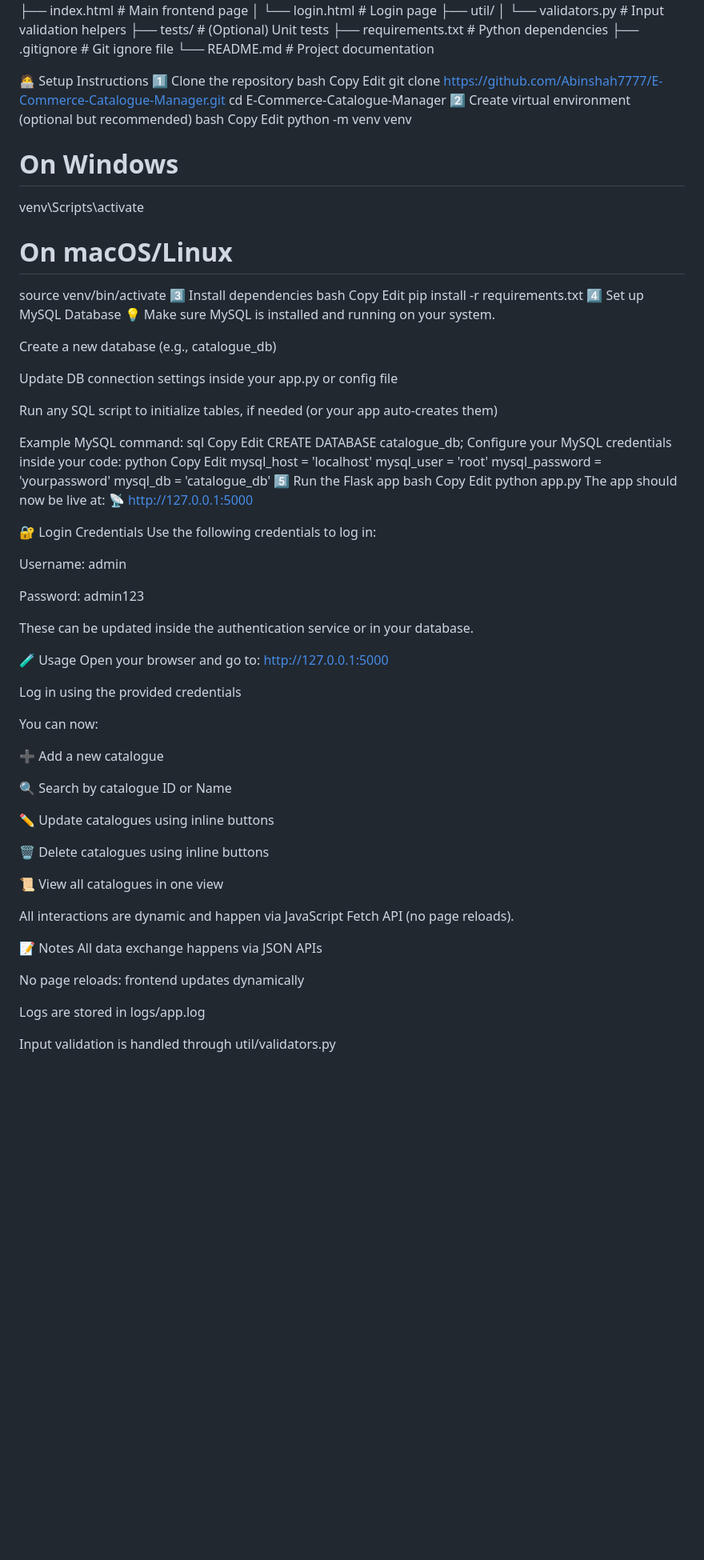
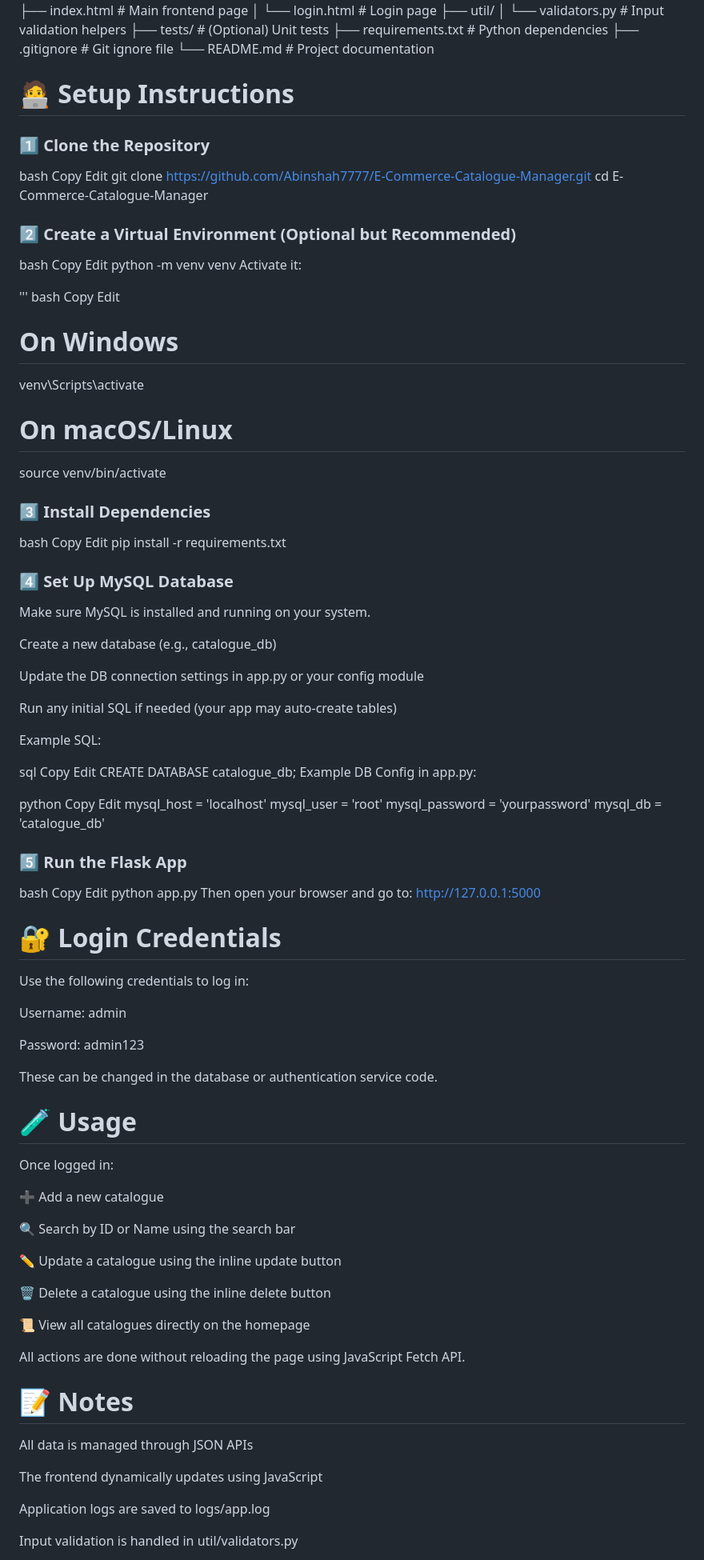
Before and after one commit to Abinshah7777/E-Commerce-Catalogue-Manager, a Markdown page: README.md, the part around the change printed below. Shown: that part at 80% size. Drawn GitHub-style; blank space fills up the shorter version.

```diff
--- a/README.md
+++ b/README.md
@@ -59,44 +59,50 @@ Catalogue_Manager/
 ├── .gitignore                # Git ignore file
 └── README.md                 # Project documentation
 
-🧑‍💻 Setup Instructions
-1️⃣ Clone the repository
+# 🧑‍💻 Setup Instructions
+### 1️⃣ Clone the Repository
 bash
 Copy
 Edit
 git clone https://github.com/Abinshah7777/E-Commerce-Catalogue-Manager.git
 cd E-Commerce-Catalogue-Manager
-2️⃣ Create virtual environment (optional but recommended)
+### 2️⃣ Create a Virtual Environment (Optional but Recommended)
 bash
 Copy
 Edit
 python -m venv venv
+Activate it:
 
+''' bash
+Copy
+Edit
 # On Windows
 venv\Scripts\activate
 
 # On macOS/Linux
 source venv/bin/activate
-3️⃣ Install dependencies
+### 3️⃣ Install Dependencies
 bash
 Copy
 Edit
 pip install -r requirements.txt
-4️⃣ Set up MySQL Database
-💡 Make sure MySQL is installed and running on your system.
+### 4️⃣ Set Up MySQL Database
+Make sure MySQL is installed and running on your system.
 
 Create a new database (e.g., catalogue_db)
 
-Update DB connection settings inside your app.py or config file
+Update the DB connection settings in app.py or your config module
 
-Run any SQL script to initialize tables, if needed (or your app auto-creates them)
+Run any initial SQL if needed (your app may auto-create tables)
 
-Example MySQL command:
+Example SQL:
+
 sql
 Copy
 Edit
 CREATE DATABASE catalogue_db;
-Configure your MySQL credentials inside your code:
+Example DB Config in app.py:
+
 python
 Copy
 Edit
@@ -104,48 +110,44 @@ mysql_host = 'localhost'
 mysql_user = 'root'
 mysql_password = 'yourpassword'
 mysql_db = 'catalogue_db'
-5️⃣ Run the Flask app
+### 5️⃣ Run the Flask App
 bash
 Copy
 Edit
 python app.py
-The app should now be live at:
-📡 http://127.0.0.1:5000
+Then open your browser and go to:
+http://127.0.0.1:5000
 
-🔐 Login Credentials
+# 🔐 Login Credentials
 Use the following credentials to log in:
 
 Username: admin
 
 Password: admin123
 
-These can be updated inside the authentication service or in your database.
+These can be changed in the database or authentication service code.
 
-🧪 Usage
-Open your browser and go to: http://127.0.0.1:5000
-
-Log in using the provided credentials
-
-You can now:
+# 🧪 Usage
+Once logged in:
 
 ➕ Add a new catalogue
 
-🔍 Search by catalogue ID or Name
+🔍 Search by ID or Name using the search bar
 
-✏️ Update catalogues using inline buttons
+✏️ Update a catalogue using the inline update button
 
-🗑️ Delete catalogues using inline buttons
+🗑️ Delete a catalogue using the inline delete button
 
-📜 View all catalogues in one view
+📜 View all catalogues directly on the homepage
 
-All interactions are dynamic and happen via JavaScript Fetch API (no page reloads).
+All actions are done without reloading the page using JavaScript Fetch API.
 
-📝 Notes
-All data exchange happens via JSON APIs
+# 📝 Notes
+All data is managed through JSON APIs
 
-No page reloads: frontend updates dynamically
+The frontend dynamically updates using JavaScript
 
-Logs are stored in logs/app.log
+Application logs are saved to logs/app.log
 
-Input validation is handled through util/validators.py
+Input validation is handled in util/validators.py
 
```
Also changed, not shown: other parts of README.md (+2 -2 lines).
